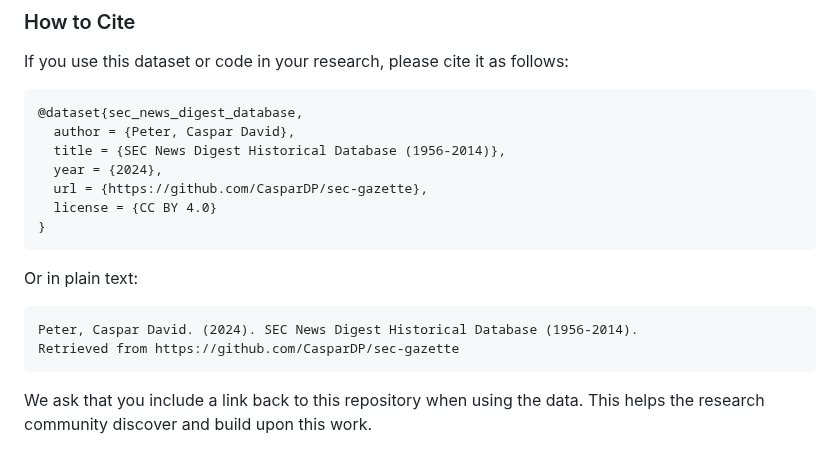
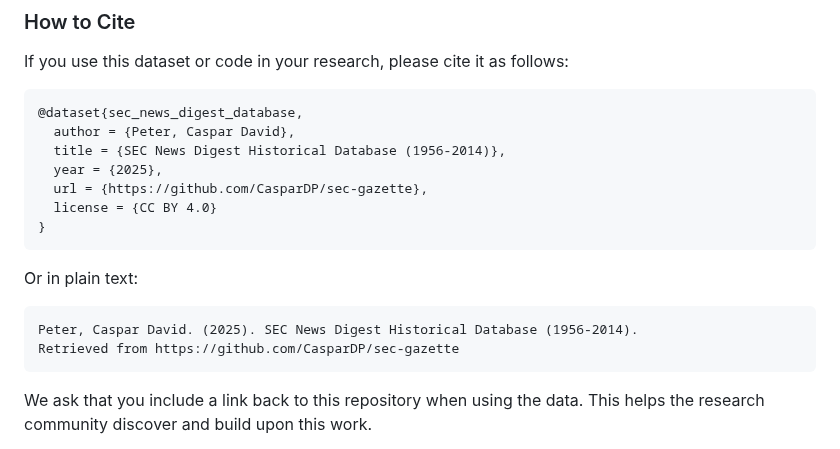
Before and after one commit to CasparDP/sec-gazette, a Markdown page: README.md, the part around one of its changes. Drawn GitHub-style.

````diff
--- a/README.md
+++ b/README.md
@@ -109,7 +109,7 @@ If you use this dataset or code in your research, please cite it as follows:
 @dataset{sec_news_digest_database,
   author = {Peter, Caspar David},
   title = {SEC News Digest Historical Database (1956-2014)},
-  year = {2024},
+  year = {2025},
   url = {https://github.com/CasparDP/sec-gazette},
   license = {CC BY 4.0}
 }
@@ -118,7 +118,7 @@ If you use this dataset or code in your research, please cite it as follows:
 Or in plain text:
 
 ```
-Peter, Caspar David. (2024). SEC News Digest Historical Database (1956-2014).
+Peter, Caspar David. (2025). SEC News Digest Historical Database (1956-2014).
 Retrieved from https://github.com/CasparDP/sec-gazette
 ```
 
````
Also changed, not shown: other parts of README.md (+1 -1 lines).
